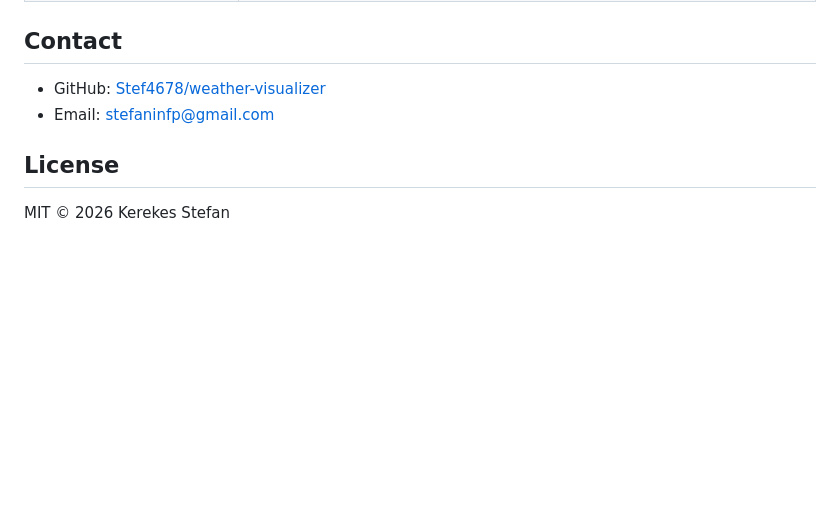
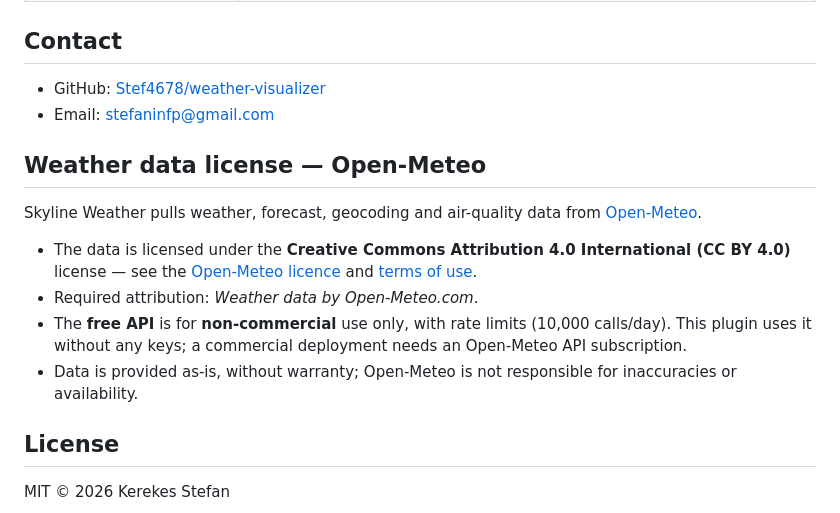
Before and after one commit to Stef4678/weather-visualizer, a Markdown page: README.md, the part around the change. Drawn GitHub-style; blank space fills up the shorter version.

Commit message:
Document Open-Meteo CC-BY 4.0 data license in README

```diff
--- a/README.md
+++ b/README.md
@@ -184,6 +184,22 @@ server is safer for fetch + clipboard.)
 - GitHub: [Stef4678/weather-visualizer](https://github.com/Stef4678/weather-visualizer)
 - Email: [stefaninfp@gmail.com](mailto:stefaninfp@gmail.com)
 
+## Weather data license — Open-Meteo
+
+Skyline Weather pulls weather, forecast, geocoding and air-quality data from
+[Open-Meteo](https://open-meteo.com).
+
+- The data is licensed under the **Creative Commons Attribution 4.0
+  International (CC BY 4.0)** license — see the
+  [Open-Meteo licence](https://open-meteo.com/en/licence) and
+  [terms of use](https://open-meteo.com/en/terms).
+- Required attribution: _Weather data by Open-Meteo.com_.
+- The **free API** is for **non-commercial** use only, with rate limits
+  (10,000 calls/day). This plugin uses it without any keys; a commercial
+  deployment needs an Open-Meteo API subscription.
+- Data is provided as-is, without warranty; Open-Meteo is not responsible for
+  inaccuracies or availability.
+
 ## License
 
 MIT © 2026 Kerekes Stefan
```
